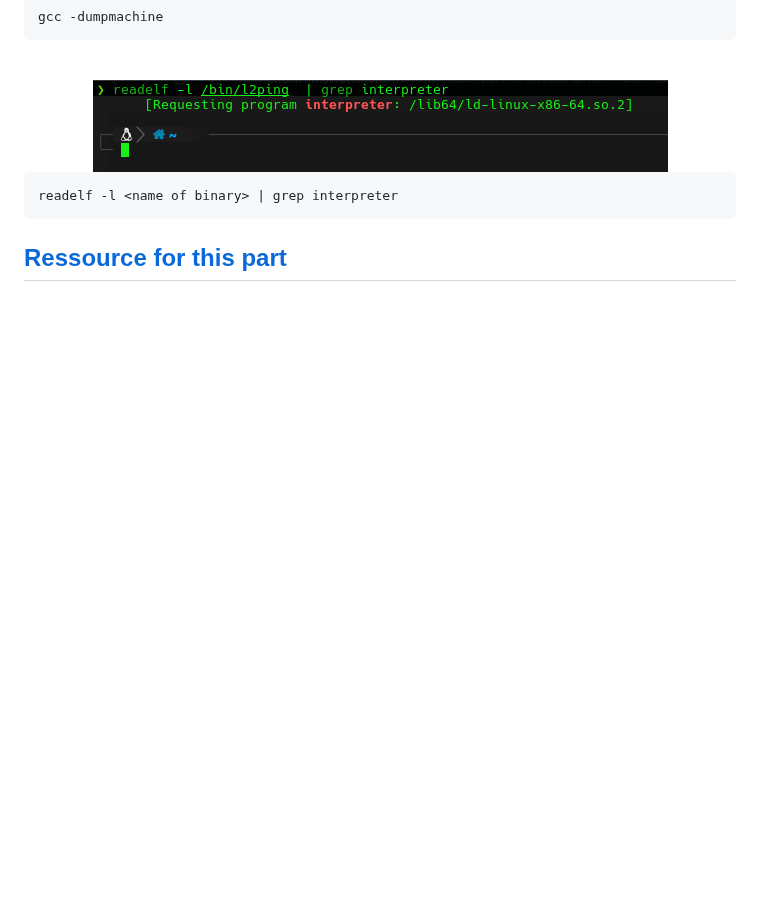
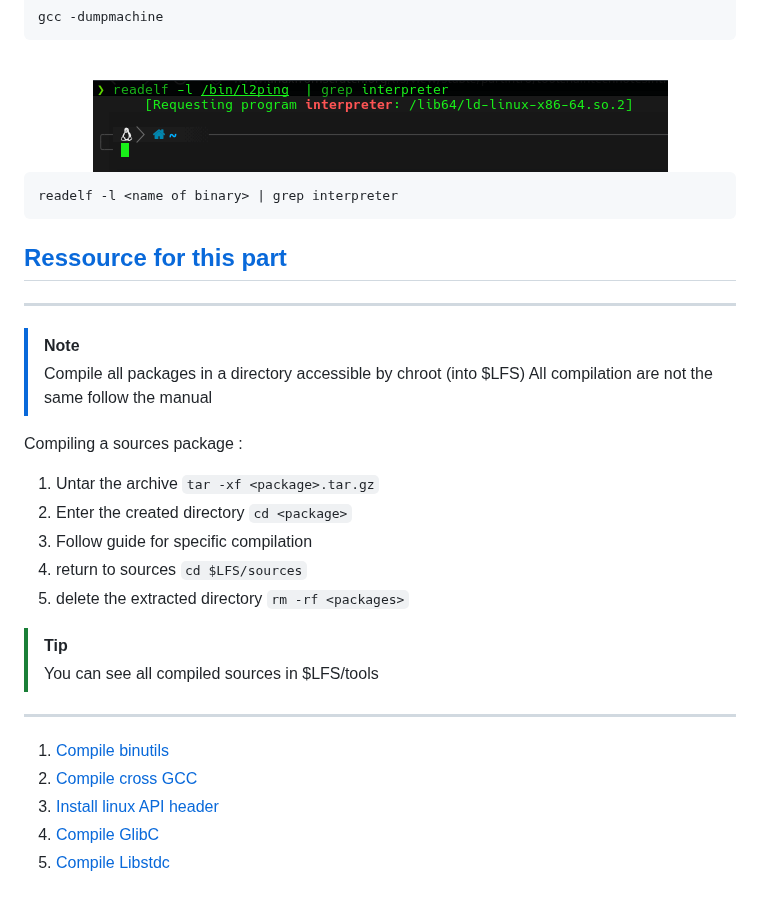
Before and after one commit to ftTower/ft_linux, a Markdown page: documentation/crosscompiling.md, the part around the change. GitHub-like rendering; blank space fills up the shorter version.

Commit message:
finished compiling the cross tool chain need clean doc

````diff
--- a/documentation/crosscompiling.md
+++ b/documentation/crosscompiling.md
@@ -24,3 +24,28 @@ readelf -l <name of binary> | grep interpreter
 ```
 
 ## [Ressource for this part](https://www.linuxfromscratch.org/lfs/view/stable/partintro/toolchaintechnotes.html)
+
+---
+
+> [!NOTE]
+> Compile all packages in a directory accessible by chroot (into $LFS)
+> All compilation are not the same follow the manual
+
+Compiling a sources package :
+
+1. Untar the archive ```tar -xf <package>.tar.gz```
+2. Enter the created directory ```cd <package>```
+3. Follow guide for specific compilation
+4. return to sources ```cd $LFS/sources```
+5. delete the extracted directory ```rm -rf <packages>```
+
+> [!TIP]
+> You can see all compiled sources in $LFS/tools
+
+---
+
+1. [Compile binutils](https://www.linuxfromscratch.org/lfs/view/stable/chapter05/binutils-pass1.html)
+2. [Compile cross GCC](https://www.linuxfromscratch.org/lfs/view/stable/chapter05/gcc-pass1.html)
+3. [Install linux API header](https://www.linuxfromscratch.org/lfs/view/stable/chapter05/linux-headers.html)
+4. [Compile GlibC](https://www.linuxfromscratch.org/lfs/view/stable/chapter05/glibc.html)
+5. [Compile Libstdc](https://www.linuxfromscratch.org/lfs/view/stable/chapter05/gcc-libstdc++.html)
````
Also changed, not shown: documentation/hostpreparation.md (+5 -0 lines), documentation/tutorial.md (+5 -0 lines), documentation/utils.md (added, +8 -0 lines), documentation/images/hostrequirements.png (added).
